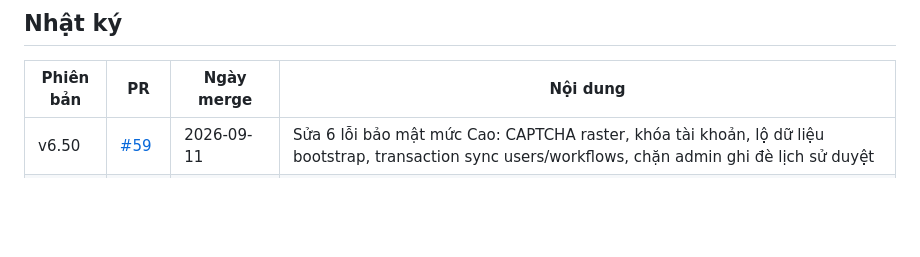
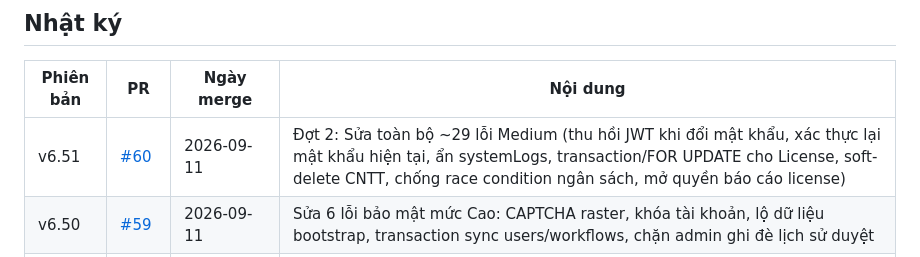
Before and after one commit to pth8081/Brg-dms, a Markdown page: version.md, the part around the change. Rendered like a GitHub page; blank space fills up the shorter version.

Commit message:
Cập nhật version.md: thêm dòng v6.51 (PR #60)
Co-Authored-By: Claude Sonnet 5 <noreply@anthropic.com>
Claude-Session: https://claude.ai/code/session_01SPHbJaAdB1mkcNrxVMSTYj

```diff
--- a/version.md
+++ b/version.md
@@ -12,6 +12,7 @@ sinh ra sau merge, số PR, ngày merge, và mô tả ngắn gọn nội dung th
 
 | Phiên bản | PR | Ngày merge | Nội dung |
 |---|---|---|---|
+| v6.51 | [#60](https://github.com/pth8081/Brg-dms/pull/60) | 2026-09-11 | Đợt 2: Sửa toàn bộ ~29 lỗi Medium (thu hồi JWT khi đổi mật khẩu, xác thực lại mật khẩu hiện tại, ẩn systemLogs, transaction/FOR UPDATE cho License, soft-delete CNTT, chống race condition ngân sách, mở quyền báo cáo license) |
 | v6.50 | [#59](https://github.com/pth8081/Brg-dms/pull/59) | 2026-09-11 | Sửa 6 lỗi bảo mật mức Cao: CAPTCHA raster, khóa tài khoản, lộ dữ liệu bootstrap, transaction sync users/workflows, chặn admin ghi đè lịch sử duyệt |
 | v6.49 | [#58](https://github.com/pth8081/dms-prod/pull/58) | 2026-09-11 | Cập nhật version.md: thêm dòng v6.48 (PR #57) |
 | v6.48 | [#57](https://github.com/pth8081/dms-prod/pull/57) | 2026-09-11 | Thêm cột Tháng ngân sách + Thu hồi theo nhân viên + Gán nhiều license cho 1 người |
```
